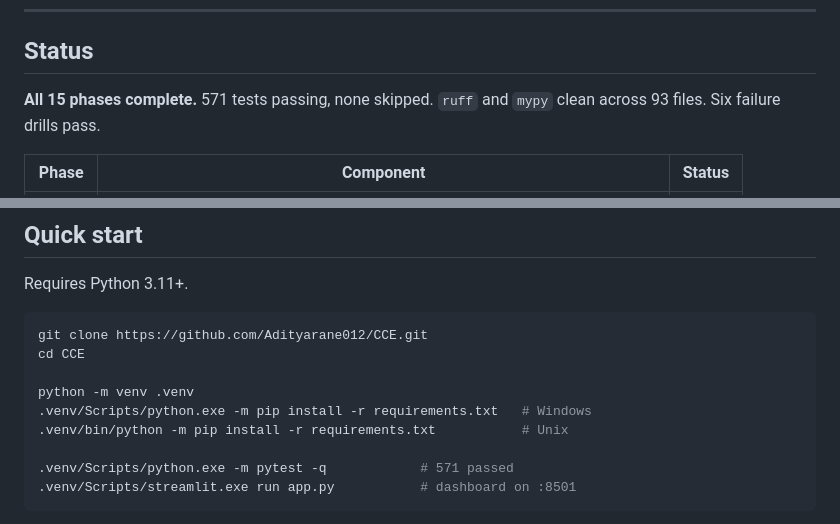
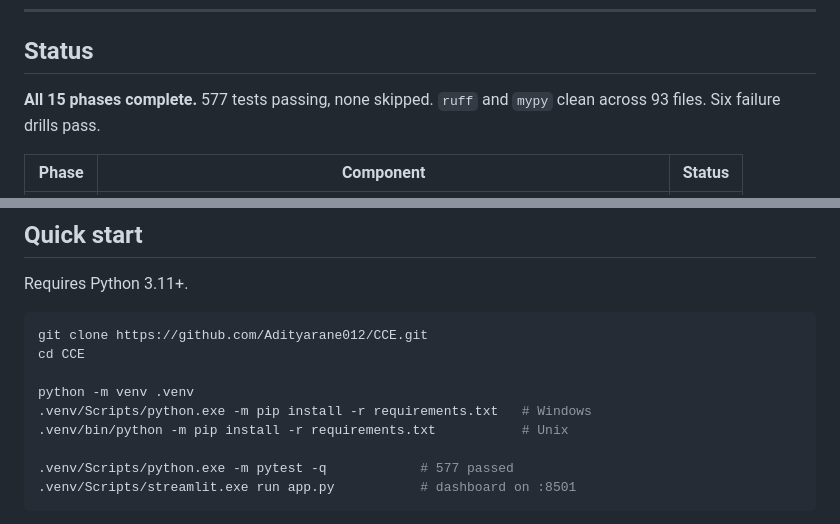
Before and after one commit to Adityarane012/CCE, a Markdown page: README.md, 2 parts joined by grey strips. Rendered like a GitHub page.

````diff
--- a/README.md
+++ b/README.md
@@ -68,7 +68,7 @@ through.
 
 ## Status
 
-**All 15 phases complete.** 571 tests passing, none skipped. `ruff` and `mypy`
+**All 15 phases complete.** 577 tests passing, none skipped. `ruff` and `mypy`
 clean across 93 files. Six failure drills pass.
 
 | Phase | Component | Status |
@@ -123,7 +123,7 @@ python -m venv .venv
 .venv/Scripts/python.exe -m pip install -r requirements.txt   # Windows
 .venv/bin/python -m pip install -r requirements.txt           # Unix
 
-.venv/Scripts/python.exe -m pytest -q            # 571 passed
+.venv/Scripts/python.exe -m pytest -q            # 577 passed
 .venv/Scripts/streamlit.exe run app.py           # dashboard on :8501
 ```
 
````
Also changed, not shown: DEPLOYMENT.md (+26 -1 lines), docs/README.md (+2 -2 lines).
